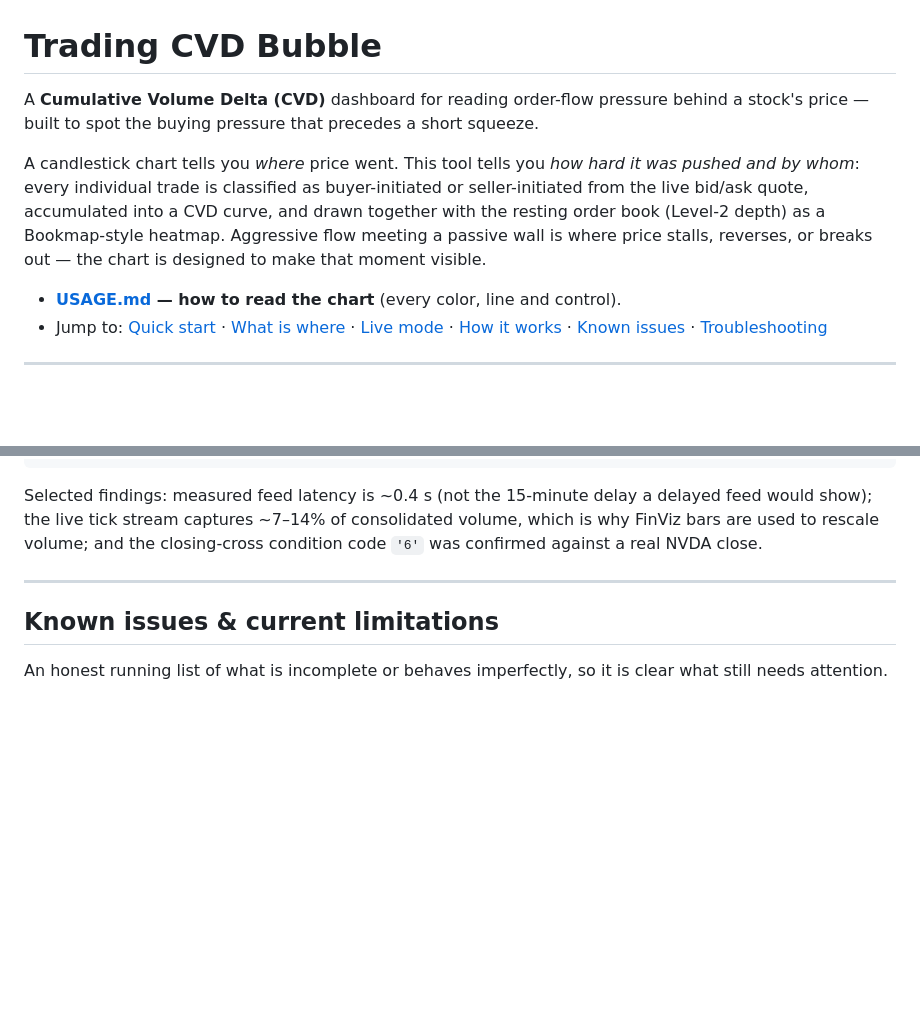
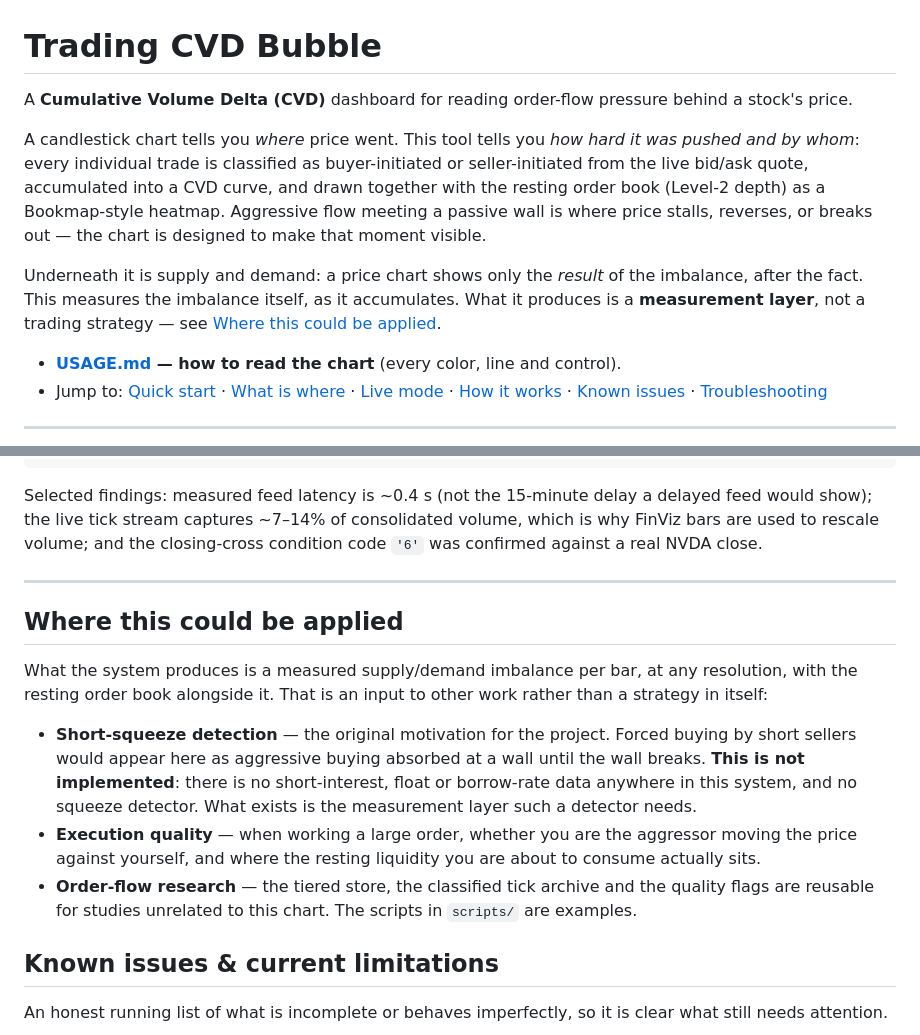
Before and after one commit to RumiaKitinari/tradingCVDBubble, a Markdown page: README.md, 2 parts joined by grey strips. GitHub-like rendering; blank space fills up the shorter version.

Commit message:
Describe the tool by what it measures, not by one use case
The README opened by framing the project as a short-squeeze tool. Nothing in
the codebase is squeeze-specific: there is no short-interest, float or
borrow-rate data, and no squeeze detector. Searching the source for those
terms returns nothing. What the system actually produces is a measured
supply/demand imbalance per bar with the resting order book alongside it.

Leading with the narrower claim invites a question the repository cannot
answer, and buries what was actually built and validated.

- README: describe the measurement and the supply/demand framing it rests on.
- README: new "Where this could be applied" section listing squeeze detection,
  execution quality and order-flow research as applications — with squeeze
  detection explicitly marked as NOT implemented, and why.
- USAGE: drop the squeeze aside from the support/resistance explanation; the
  wall-breaking mechanic stands on its own.

Co-Authored-By: Claude Opus 5 <noreply@anthropic.com>

```diff
--- a/README.md
+++ b/README.md
@@ -1,8 +1,7 @@
 # Trading CVD Bubble
 
 A **Cumulative Volume Delta (CVD)** dashboard for reading order-flow pressure
-behind a stock's price — built to spot the buying pressure that precedes a
-short squeeze.
+behind a stock's price.
 
 A candlestick chart tells you *where* price went. This tool tells you *how hard
 it was pushed and by whom*: every individual trade is classified as
@@ -11,6 +10,11 @@ into a CVD curve, and drawn together with the resting order book (Level-2
 depth) as a Bookmap-style heatmap. Aggressive flow meeting a passive wall is
 where price stalls, reverses, or breaks out — the chart is designed to make
 that moment visible.
+
+Underneath it is supply and demand: a price chart shows only the *result* of the
+imbalance, after the fact. This measures the imbalance itself, as it
+accumulates. What it produces is a **measurement layer**, not a trading
+strategy — see [Where this could be applied](#where-this-could-be-applied).
 
 - **[USAGE.md](USAGE.md) — how to read the chart** (every color, line and control).
 - Jump to: [Quick start](#quick-start-demo-mode-no-broker-account-needed) ·
@@ -215,6 +219,24 @@ closing-cross condition code `'6'` was confirmed against a real NVDA close.
 
 ---
 
+## Where this could be applied
+
+What the system produces is a measured supply/demand imbalance per bar, at any
+resolution, with the resting order book alongside it. That is an input to other
+work rather than a strategy in itself:
+
+- **Short-squeeze detection** — the original motivation for the project. Forced
+  buying by short sellers would appear here as aggressive buying absorbed at a
+  wall until the wall breaks. **This is not implemented**: there is no
+  short-interest, float or borrow-rate data anywhere in this system, and no
+  squeeze detector. What exists is the measurement layer such a detector needs.
+- **Execution quality** — when working a large order, whether you are the
+  aggressor moving the price against yourself, and where the resting liquidity
+  you are about to consume actually sits.
+- **Order-flow research** — the tiered store, the classified tick archive and
+  the quality flags are reusable for studies unrelated to this chart. The
+  scripts in `scripts/` are examples.
+
 ## Known issues & current limitations
 
 An honest running list of what is incomplete or behaves imperfectly, so it is
```
Also changed, not shown: USAGE.md (+1 -2 lines).
